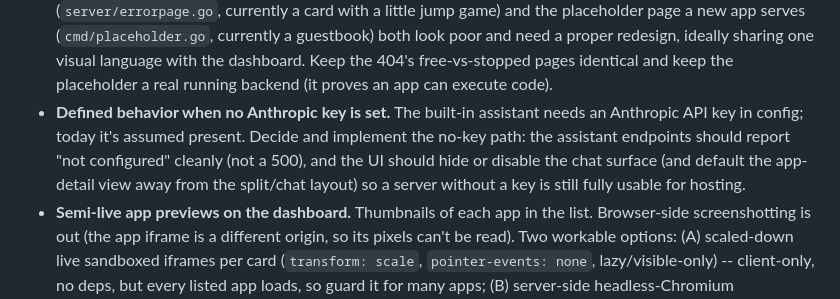
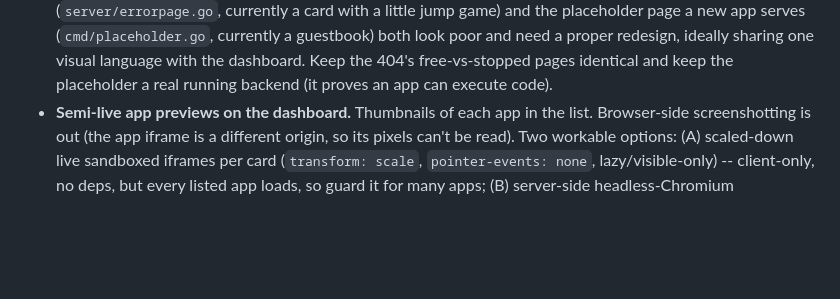
Before and after one commit to binwiederhier/hostit, a Markdown page: TODO.md, the part around the change. GitHub-like rendering; blank space fills up the shorter version.

Commit message:
OSS polish: CODE_OF_CONDUCT, README badges, drop resolved no-key TODO

```diff
--- a/TODO.md
+++ b/TODO.md
@@ -72,12 +72,6 @@ The dashboard can create, manage and delete apps and drive them in the browser
   one visual language with the dashboard. Keep the 404's free-vs-stopped pages
   identical and keep the placeholder a real running backend (it proves an app can
   execute code).
-- **Defined behavior when no Anthropic key is set.** The built-in assistant needs
-  an Anthropic API key in config; today it's assumed present. Decide and implement
-  the no-key path: the assistant endpoints should report "not configured" cleanly
-  (not a 500), and the UI should hide or disable the chat surface (and default the
-  app-detail view away from the split/chat layout) so a server without a key is
-  still fully usable for hosting.
 - **Semi-live app previews on the dashboard.** Thumbnails of each app in the list.
   Browser-side screenshotting is out (the app iframe is a different origin, so its
   pixels can't be read). Two workable options: (A) scaled-down live sandboxed
```
Also changed, not shown: CODE_OF_CONDUCT.md (added, +72 -0 lines), README.md (+3 -0 lines).
